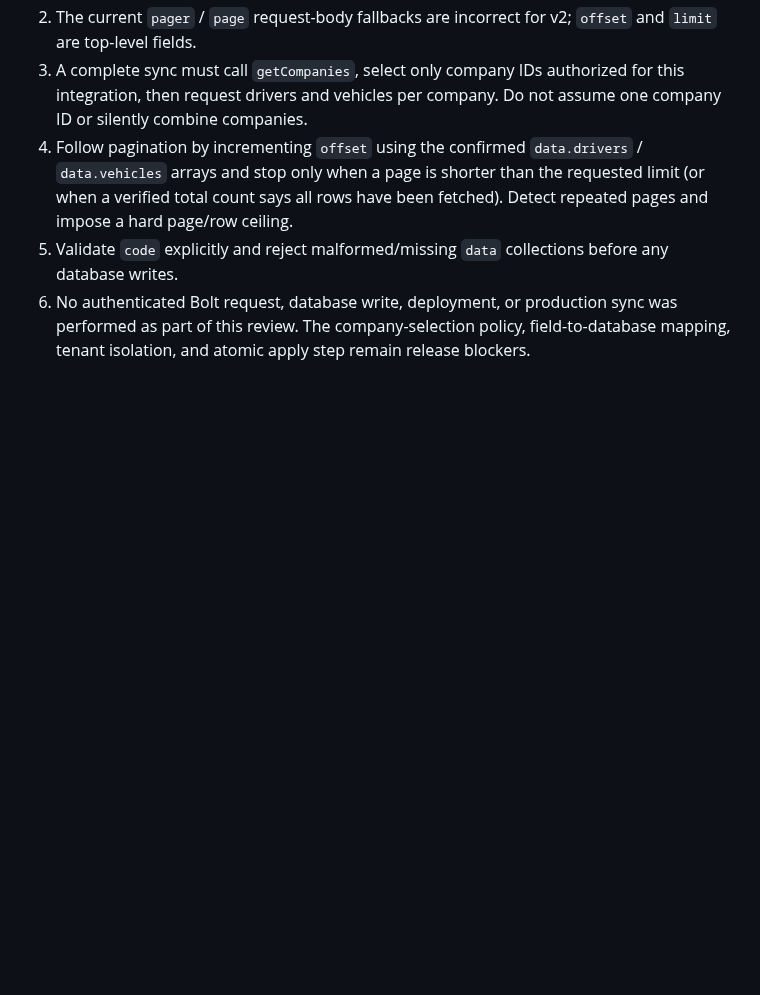
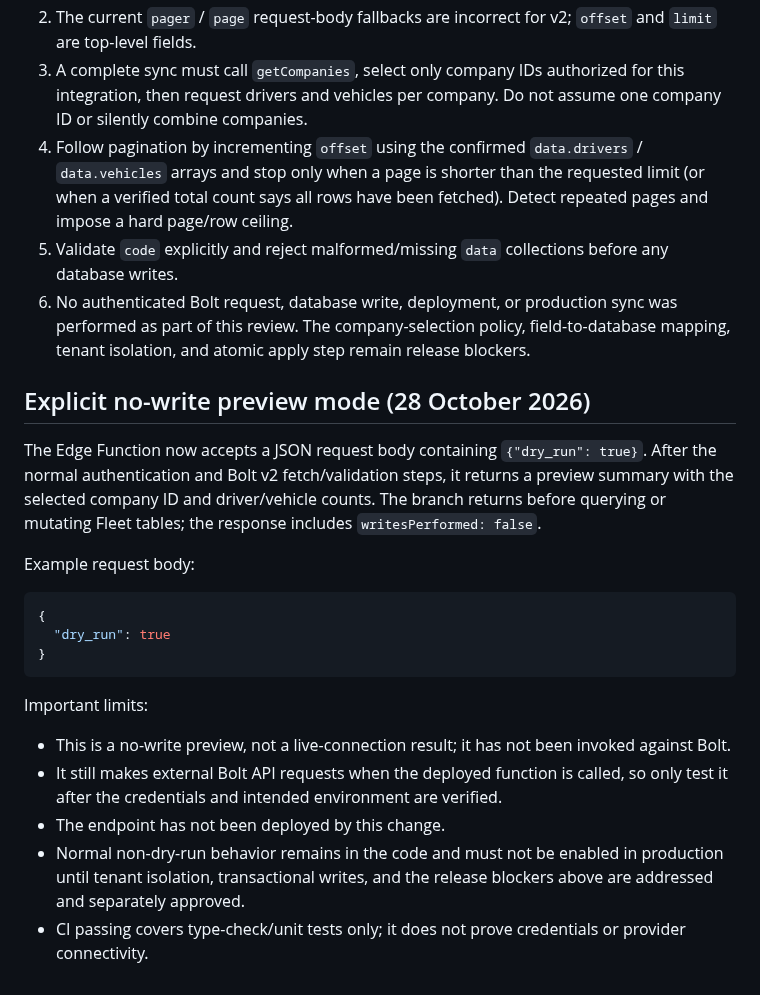
Before and after one commit to simplicity2take-ui/simplicity2take-fleet, a Markdown page: docs/bolt-sync-test-matrix.md, the part around the change. Rendered like a GitHub page; blank space fills up the shorter version.

Commit message:
docs: document Bolt v2 no-write preview mode and limitations

````diff
--- a/docs/bolt-sync-test-matrix.md
+++ b/docs/bolt-sync-test-matrix.md
@@ -93,3 +93,24 @@ Reviewed the user-provided Bolt Swagger export/PDF (page 1). The documented live
 4. Follow pagination by incrementing `offset` using the confirmed `data.drivers` / `data.vehicles` arrays and stop only when a page is shorter than the requested limit (or when a verified total count says all rows have been fetched). Detect repeated pages and impose a hard page/row ceiling.
 5. Validate `code` explicitly and reject malformed/missing `data` collections before any database writes.
 6. No authenticated Bolt request, database write, deployment, or production sync was performed as part of this review. The company-selection policy, field-to-database mapping, tenant isolation, and atomic apply step remain release blockers.
+
+
+
+## Explicit no-write preview mode (28 October 2026)
+
+The Edge Function now accepts a JSON request body containing `{"dry_run": true}`. After the normal authentication and Bolt v2 fetch/validation steps, it returns a preview summary with the selected company ID and driver/vehicle counts. The branch returns before querying or mutating Fleet tables; the response includes `writesPerformed: false`.
+
+Example request body:
+
+```json
+{
+  "dry_run": true
+}
+```
+
+Important limits:
+- This is a no-write preview, not a live-connection result; it has not been invoked against Bolt.
+- It still makes external Bolt API requests when the deployed function is called, so only test it after the credentials and intended environment are verified.
+- The endpoint has not been deployed by this change.
+- Normal non-dry-run behavior remains in the code and must not be enabled in production until tenant isolation, transactional writes, and the release blockers above are addressed and separately approved.
+- CI passing covers type-check/unit tests only; it does not prove credentials or provider connectivity.
````
